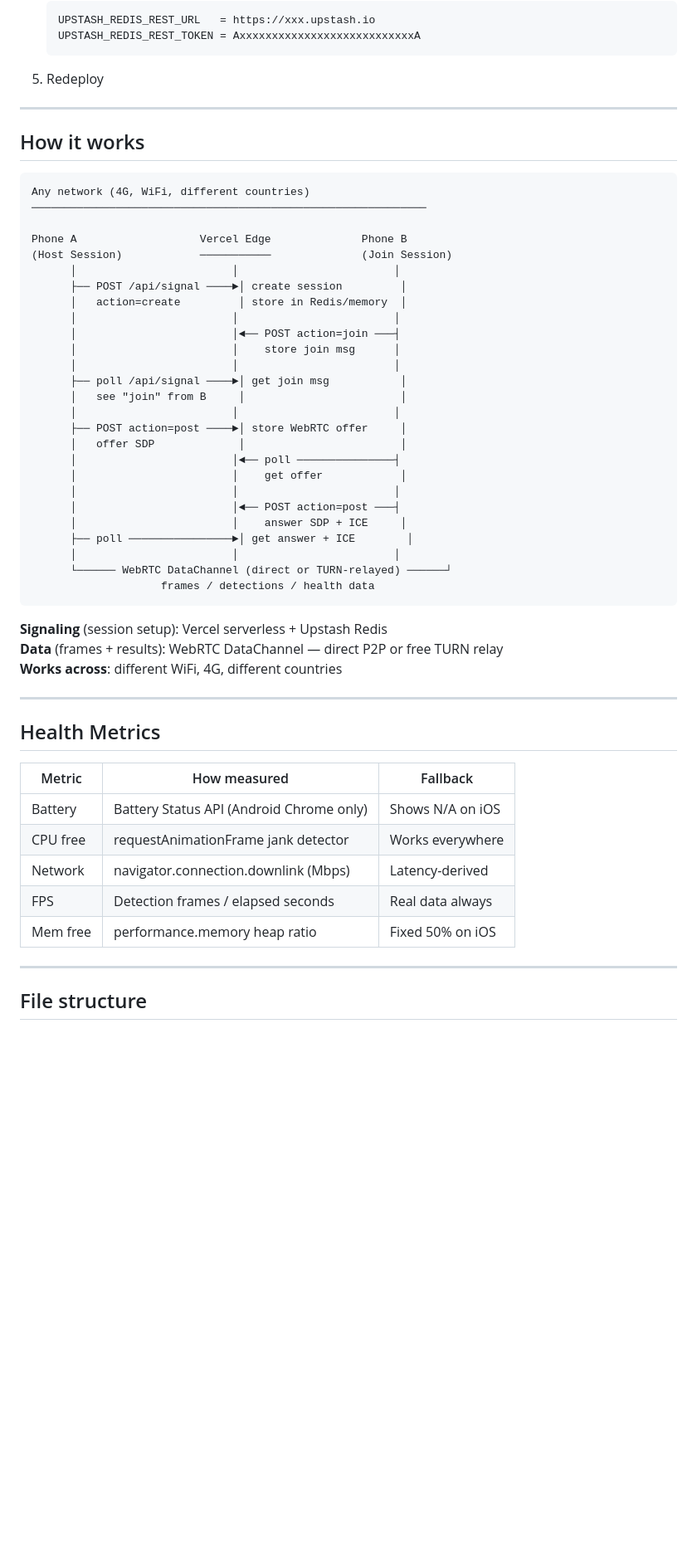
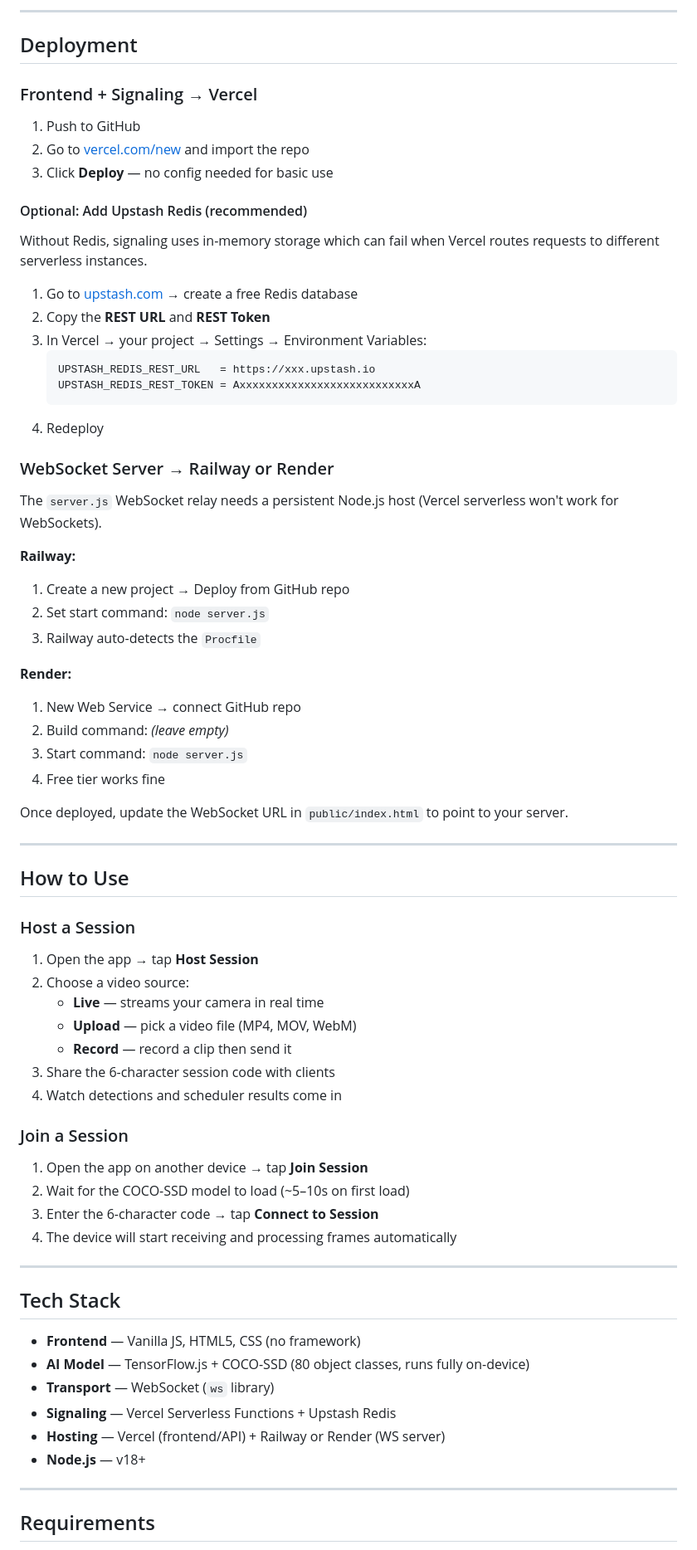
Before and after one commit to Neel7125/detectnet, a Markdown page: README.md, the part around one of its changes. Shown at 83% size. Rendered like a GitHub page; blank space fills up the shorter version.

````diff
--- a/README.md
+++ b/README.md
@@ -29,59 +72,74 @@ Vercel routes host and client to different serverless instances.
+---
+
+## Deployment
+
+### Frontend + Signaling → Vercel
+
+1. Push to GitHub
+2. Go to [vercel.com/new](https://vercel.com/new) and import the repo
+3. Click **Deploy** — no config needed for basic use
+
+#### Optional: Add Upstash Redis (recommended)
+
+Without Redis, signaling uses in-memory storage which can fail when Vercel routes requests to different serverless instances.
+
+1. Go to [upstash.com](https://upstash.com) → create a free Redis database
+2. Copy the **REST URL** and **REST Token**
+3. In Vercel → your project → Settings → Environment Variables:
    ```
    UPSTASH_REDIS_REST_URL   = https://xxx.upstash.io
    UPSTASH_REDIS_REST_TOKEN = AxxxxxxxxxxxxxxxxxxxxxxxxxxxA
    ```
-5. Redeploy
+4. Redeploy
+
+### WebSocket Server → Railway or Render
+
+The `server.js` WebSocket relay needs a persistent Node.js host (Vercel serverless won't work for WebSockets).
+
+**Railway:**
+1. Create a new project → Deploy from GitHub repo
+2. Set start command: `node server.js`
+3. Railway auto-detects the `Procfile`
+
+**Render:**
+1. New Web Service → connect GitHub repo
+2. Build command: *(leave empty)*
+3. Start command: `node server.js`
+4. Free tier works fine
+
+Once deployed, update the WebSocket URL in `public/index.html` to point to your server.
 
 ---
 
-## How it works
+## How to Use
 
-```
-Any network (4G, WiFi, different countries)
-─────────────────────────────────────────────────────────────
+### Host a Session
+1. Open the app → tap **Host Session**
+2. Choose a video source:
+   - **Live** — streams your camera in real time
+   - **Upload** — pick a video file (MP4, MOV, WebM)
+   - **Record** — record a clip then send it
+3. Share the 6-character session code with clients
+4. Watch detections and scheduler results come in
 
-Phone A                   Vercel Edge              Phone B
-(Host Session)            ───────────              (Join Session)
-      │                        │                        │
-      ├── POST /api/signal ────►│ create session         │
-      │   action=create         │ store in Redis/memory  │
-      │                        │                        │
-      │                        │◄── POST action=join ───┤
-      │                        │    store join msg      │
-      │                        │                        │
-      ├── poll /api/signal ────►│ get join msg           │
-      │   see "join" from B     │                        │
-      │                        │                        │
-      ├── POST action=post ────►│ store WebRTC offer     │
-      │   offer SDP             │                        │
-      │                        │◄── poll ───────────────┤
-      │                        │    get offer            │
-      │                        │                        │
-      │                        │◄── POST action=post ───┤
-      │                        │    answer SDP + ICE     │
-      ├── poll ────────────────►│ get answer + ICE        │
-      │                        │                        │
-      └────── WebRTC DataChannel (direct or TURN-relayed) ──────┘
-                    frames / detections / health data
-```
-
-**Signaling** (session setup): Vercel serverless + Upstash Redis
-**Data** (frames + results): WebRTC DataChannel — direct P2P or free TURN relay
-**Works across**: different WiFi, 4G, different countries
+### Join a Session
+1. Open the app on another device → tap **Join Session**
+2. Wait for the COCO-SSD model to load (~5–10s on first load)
+3. Enter the 6-character code → tap **Connect to Session**
+4. The device will start receiving and processing frames automatically
 
 ---
 
-## Health Metrics
+## Tech Stack
 
-| Metric     | How measured                              | Fallback          |
-|------------|-------------------------------------------|-------------------|
-| Battery    | Battery Status API (Android Chrome only)  | Shows N/A on iOS  |
-| CPU free   | requestAnimationFrame jank detector       | Works everywhere  |
-| Network    | navigator.connection.downlink (Mbps)      | Latency-derived   |
-| FPS        | Detection frames / elapsed seconds        | Real data always  |
-| Mem free   | performance.memory heap ratio             | Fixed 50% on iOS  |
+- **Frontend** — Vanilla JS, HTML5, CSS (no framework)
+- **AI Model** — TensorFlow.js + COCO-SSD (80 object classes, runs fully on-device)
+- **Transport** — WebSocket (`ws` library)
+- **Signaling** — Vercel Serverless Functions + Upstash Redis
+- **Hosting** — Vercel (frontend/API) + Railway or Render (WS server)
+- **Node.js** — v18+
 
 ---
 
-## File structure
+## Requirements
 
````
Also changed, not shown: other parts of README.md (+68 -32 lines).
